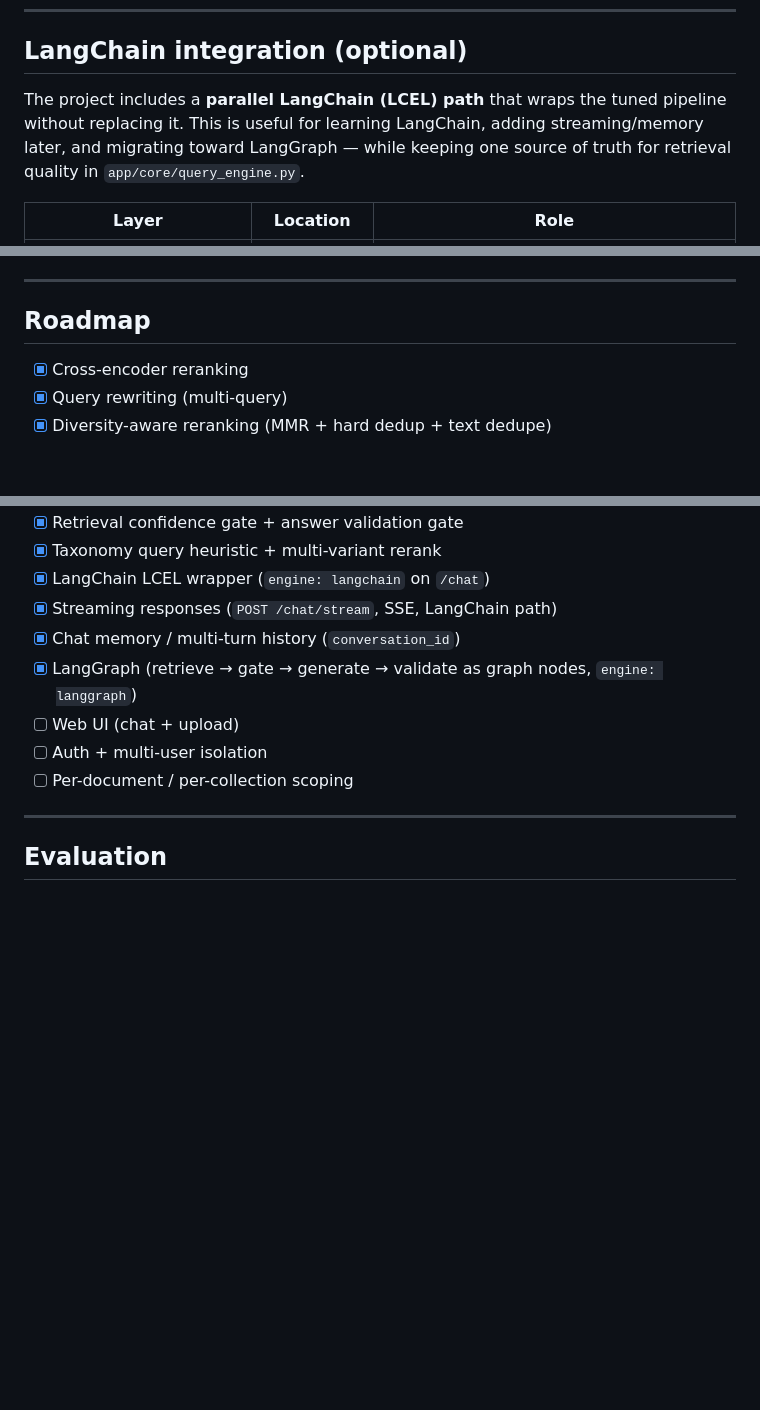
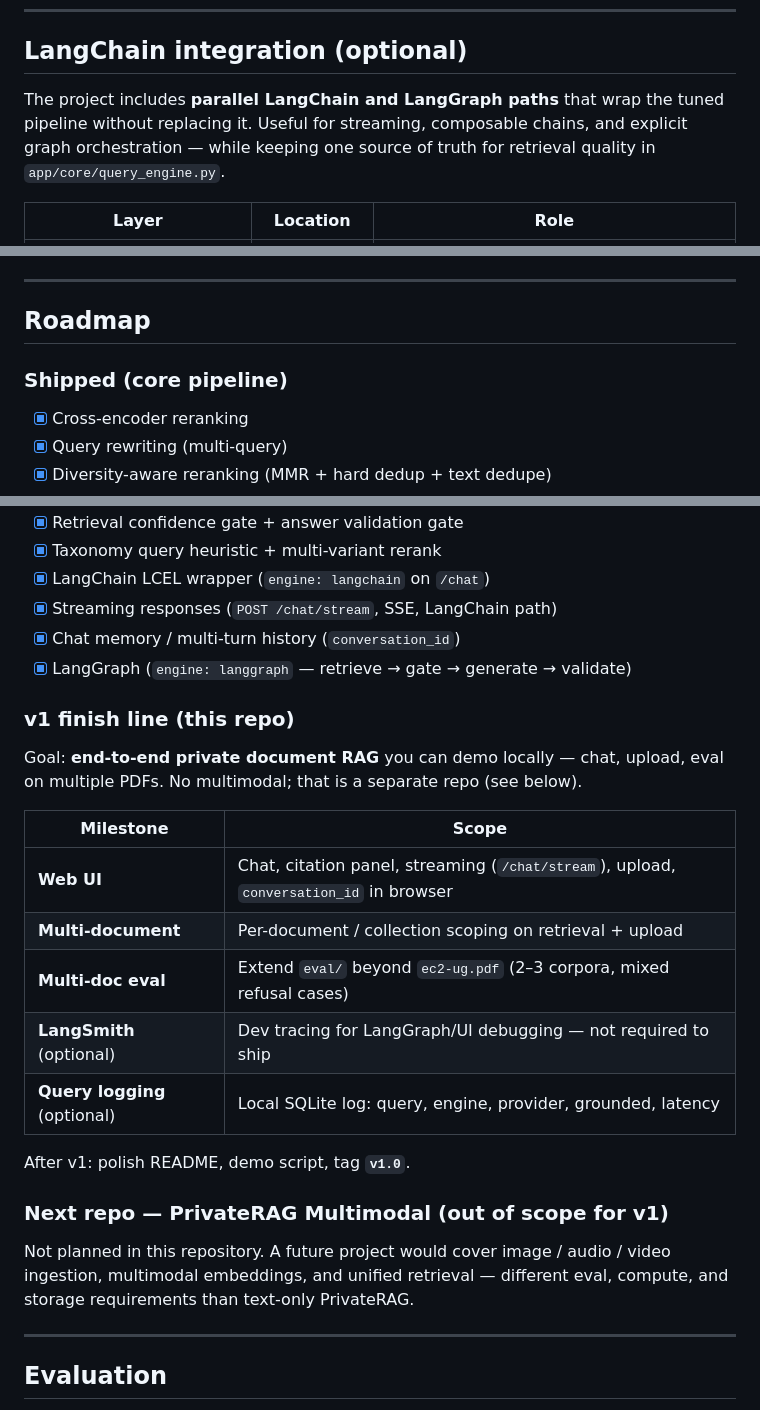
Before and after one commit to Czxczz/RAG-System, a Markdown page: README.md, 3 parts joined by grey strips. Rendered like a GitHub page; blank space fills up the shorter version.

```diff
--- a/README.md
+++ b/README.md
@@ -312,9 +312,9 @@ python scripts/compact_index.py
 
 ## LangChain integration (optional)
 
-The project includes a **parallel LangChain (LCEL) path** that wraps the tuned
-pipeline without replacing it. This is useful for learning LangChain, adding
-streaming/memory later, and migrating toward LangGraph — while keeping one source
+The project includes **parallel LangChain and LangGraph paths** that wrap the
+tuned pipeline without replacing it. Useful for streaming, composable chains,
+and explicit graph orchestration — while keeping one source
 of truth for retrieval quality in `app/core/query_engine.py`.
 
 | Layer | Location | Role |
@@ -350,6 +350,8 @@ conditional retrieval gate → `build_context` → `generate` → `validate` →
 
 ## Roadmap
 
+### Shipped (core pipeline)
+
 - [x] Cross-encoder reranking
 - [x] Query rewriting (multi-query)
 - [x] Diversity-aware reranking (MMR + hard dedup + text dedupe)
@@ -361,10 +363,28 @@ conditional retrieval gate → `build_context` → `generate` → `validate` →
 - [x] LangChain LCEL wrapper (`engine: langchain` on `/chat`)
 - [x] Streaming responses (`POST /chat/stream`, SSE, LangChain path)
 - [x] Chat memory / multi-turn history (`conversation_id`)
-- [x] LangGraph (retrieve → gate → generate → validate as graph nodes, `engine: langgraph`)
-- [ ] Web UI (chat + upload)
-- [ ] Auth + multi-user isolation
-- [ ] Per-document / per-collection scoping
+- [x] LangGraph (`engine: langgraph` — retrieve → gate → generate → validate)
+
+### v1 finish line (this repo)
+
+Goal: **end-to-end private document RAG** you can demo locally — chat, upload,
+eval on multiple PDFs. No multimodal; that is a separate repo (see below).
+
+| Milestone | Scope |
+| --- | --- |
+| **Web UI** | Chat, citation panel, streaming (`/chat/stream`), upload, `conversation_id` in browser |
+| **Multi-document** | Per-document / collection scoping on retrieval + upload |
+| **Multi-doc eval** | Extend `eval/` beyond `ec2-ug.pdf` (2–3 corpora, mixed refusal cases) |
+| **LangSmith** (optional) | Dev tracing for LangGraph/UI debugging — not required to ship |
+| **Query logging** (optional) | Local SQLite log: query, engine, provider, grounded, latency |
+
+After v1: polish README, demo script, tag **`v1.0`**.
+
+### Next repo — PrivateRAG Multimodal (out of scope for v1)
+
+Not planned in this repository. A future project would cover image / audio /
+video ingestion, multimodal embeddings, and unified retrieval — different eval,
+compute, and storage requirements than text-only PrivateRAG.
 
 ---
 
```
